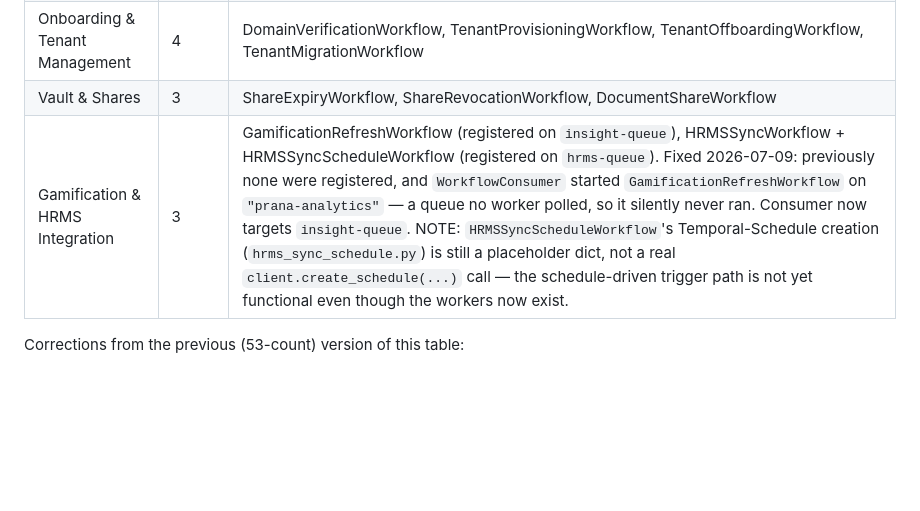
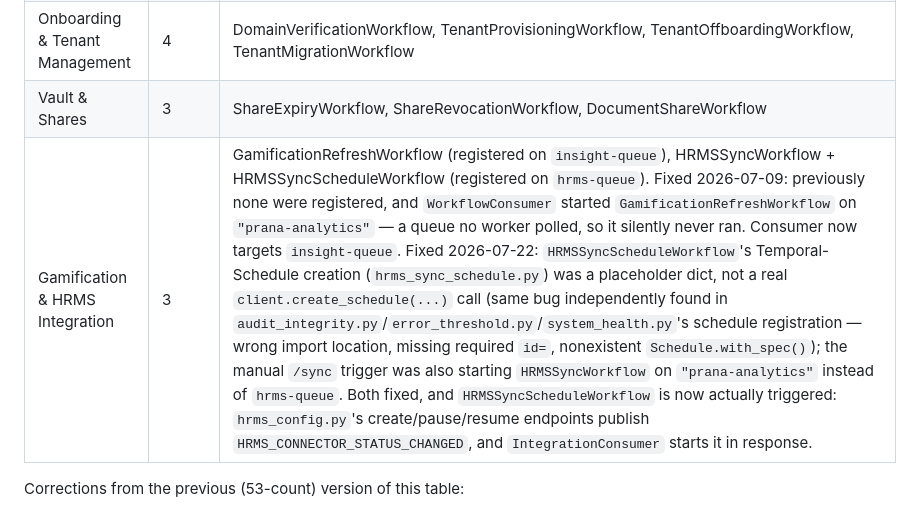
Before and after one commit to nshah12/PRANA, a Markdown page: prana-api/workflows/CLAUDE.md, the part around the change. GitHub-like rendering; blank space fills up the shorter version.

Commit message:
docs: update workflows/CLAUDE.md HRMS schedule NOTE now that it's fixed
Co-Authored-By: Claude Sonnet 5 <noreply@anthropic.com>

```diff
--- a/prana-api/workflows/CLAUDE.md
+++ b/prana-api/workflows/CLAUDE.md
@@ -156,7 +156,7 @@ class HumanSignalWorkflow:
 | Platform Operations | 9 | PlatformSummaryWorkflow, ClamAVUpdateWorkflow, KMSHealthCheckWorkflow, StorageQuotaCheckWorkflow, StagingCleanupWorkflow, WebhookDeliveryWorkflow, NotificationDeliveryWorkflow, StorageExpansionWorkflow, OnboardingReviewSLAWorkflow |
 | Onboarding & Tenant Management | 4 | DomainVerificationWorkflow, TenantProvisioningWorkflow, TenantOffboardingWorkflow, TenantMigrationWorkflow |
 | Vault & Shares | 3 | ShareExpiryWorkflow, ShareRevocationWorkflow, DocumentShareWorkflow |
-| Gamification & HRMS Integration | 3 | GamificationRefreshWorkflow (registered on `insight-queue`), HRMSSyncWorkflow + HRMSSyncScheduleWorkflow (registered on `hrms-queue`). Fixed 2026-07-09: previously none were registered, and `WorkflowConsumer` started `GamificationRefreshWorkflow` on `"prana-analytics"` — a queue no worker polled, so it silently never ran. Consumer now targets `insight-queue`. NOTE: `HRMSSyncScheduleWorkflow`'s Temporal-Schedule creation (`hrms_sync_schedule.py`) is still a placeholder dict, not a real `client.create_schedule(...)` call — the schedule-driven trigger path is not yet functional even though the workers now exist. |
+| Gamification & HRMS Integration | 3 | GamificationRefreshWorkflow (registered on `insight-queue`), HRMSSyncWorkflow + HRMSSyncScheduleWorkflow (registered on `hrms-queue`). Fixed 2026-07-09: previously none were registered, and `WorkflowConsumer` started `GamificationRefreshWorkflow` on `"prana-analytics"` — a queue no worker polled, so it silently never ran. Consumer now targets `insight-queue`. Fixed 2026-07-22: `HRMSSyncScheduleWorkflow`'s Temporal-Schedule creation (`hrms_sync_schedule.py`) was a placeholder dict, not a real `client.create_schedule(...)` call (same bug independently found in `audit_integrity.py`/`error_threshold.py`/`system_health.py`'s schedule registration — wrong import location, missing required `id=`, nonexistent `Schedule.with_spec()`); the manual `/sync` trigger was also starting `HRMSSyncWorkflow` on `"prana-analytics"` instead of `hrms-queue`. Both fixed, and `HRMSSyncScheduleWorkflow` is now actually triggered: `hrms_config.py`'s create/pause/resume endpoints publish `HRMS_CONNECTOR_STATUS_CHANGED`, and `IntegrationConsumer` starts it in response. |
 
 Corrections from the previous (53-count) version of this table:
 - `BatchTimeoutMonitorWorkflow` was listed under both Document Pipeline and Platform
```
